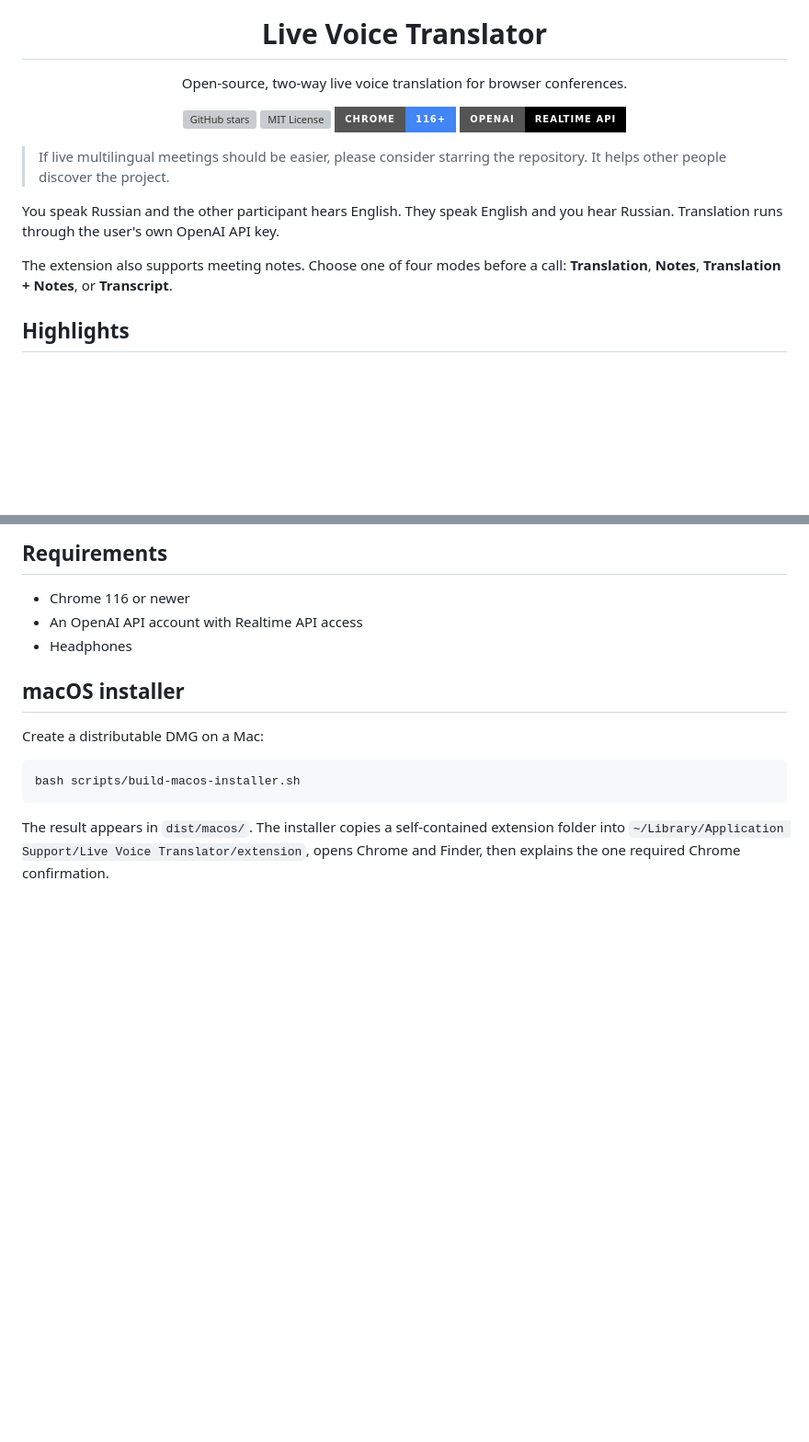
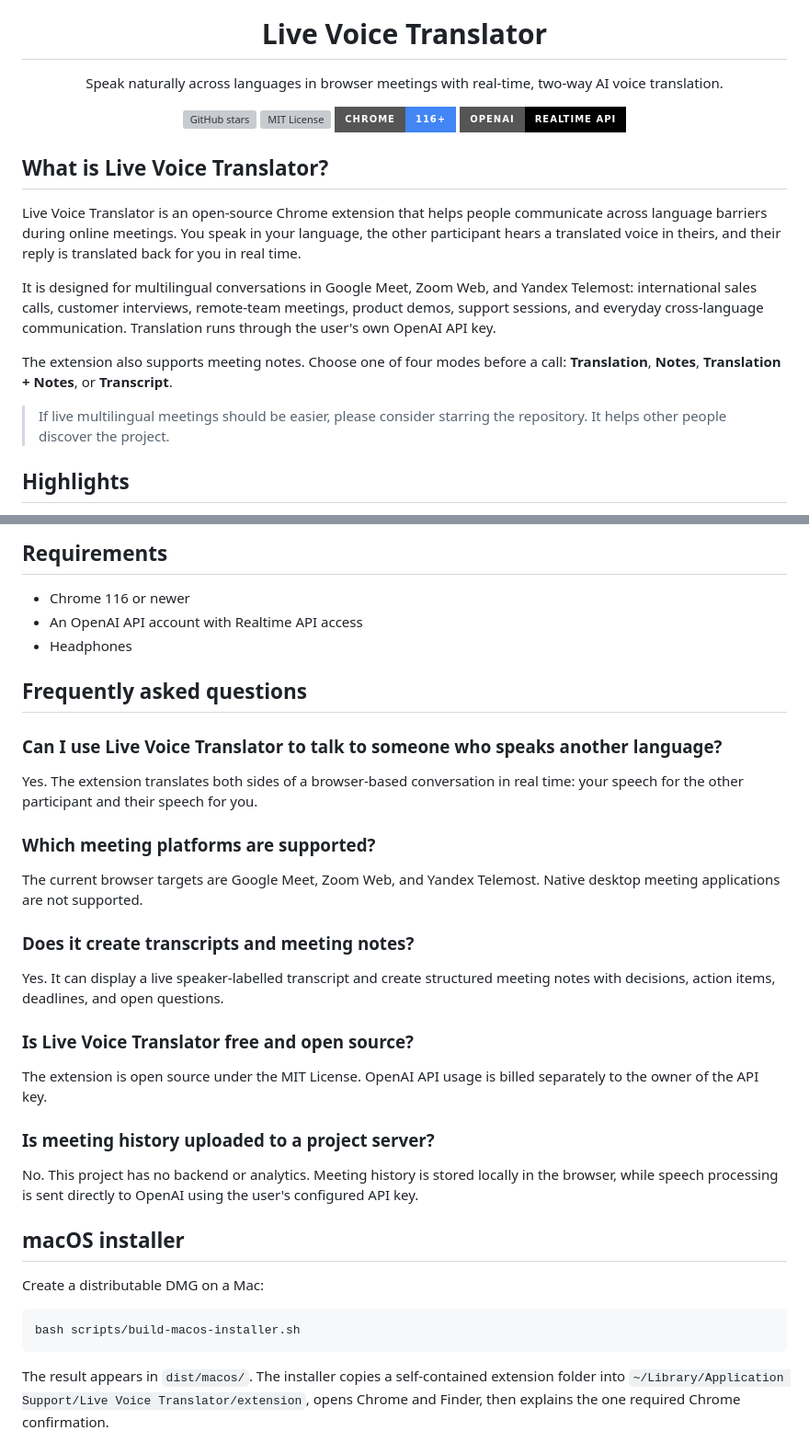
Before and after one commit to wesleyadryel/live-voice-translator, a Markdown page: README.md, 2 parts joined by grey strips. Shown at 92% size. Drawn GitHub-style; badges without logos; blank space fills up the shorter version; grey boxes are pictures that could not be loaded.

Commit message:
Improve project discovery (#1)

```diff
--- a/README.md
+++ b/README.md
@@ -5,7 +5,8 @@
 <h1 align="center">Live Voice Translator</h1>
 
 <p align="center">
-  Open-source, two-way live voice translation for browser conferences.
+  Speak naturally across languages in browser meetings with real-time,
+  two-way AI voice translation.
 </p>
 
 <p align="center">
@@ -15,13 +16,22 @@
   <img src="https://img.shields.io/badge/OpenAI-Realtime_API-000000?style=for-the-badge&logo=openai&logoColor=white" alt="OpenAI Realtime API">
 </p>
 
-> If live multilingual meetings should be easier, please consider starring the repository. It helps other people discover the project.
+## What is Live Voice Translator?
 
-You speak Russian and the other participant hears English. They speak English
-and you hear Russian. Translation runs through the user's own OpenAI API key.
+Live Voice Translator is an open-source Chrome extension that helps people
+communicate across language barriers during online meetings. You speak in your
+language, the other participant hears a translated voice in theirs, and their
+reply is translated back for you in real time.
+
+It is designed for multilingual conversations in Google Meet, Zoom Web, and
+Yandex Telemost: international sales calls, customer interviews, remote-team
+meetings, product demos, support sessions, and everyday cross-language
+communication. Translation runs through the user's own OpenAI API key.
 
 The extension also supports meeting notes. Choose one of four modes before a
 call: **Translation**, **Notes**, **Translation + Notes**, or **Transcript**.
+
+> If live multilingual meetings should be easier, please consider starring the repository. It helps other people discover the project.
 
 ## Highlights
 
@@ -70,6 +80,34 @@ Version 0.9.2 is a browser-only release candidate for Chrome. It captures the co
 - Chrome 116 or newer
 - An OpenAI API account with Realtime API access
 - Headphones
+
+## Frequently asked questions
+
+### Can I use Live Voice Translator to talk to someone who speaks another language?
+
+Yes. The extension translates both sides of a browser-based conversation in
+real time: your speech for the other participant and their speech for you.
+
+### Which meeting platforms are supported?
+
+The current browser targets are Google Meet, Zoom Web, and Yandex Telemost.
+Native desktop meeting applications are not supported.
+
+### Does it create transcripts and meeting notes?
+
+Yes. It can display a live speaker-labelled transcript and create structured
+meeting notes with decisions, action items, deadlines, and open questions.
+
+### Is Live Voice Translator free and open source?
+
+The extension is open source under the MIT License. OpenAI API usage is billed
+separately to the owner of the API key.
+
+### Is meeting history uploaded to a project server?
+
+No. This project has no backend or analytics. Meeting history is stored locally
+in the browser, while speech processing is sent directly to OpenAI using the
+user's configured API key.
 
 ## macOS installer
 
```
